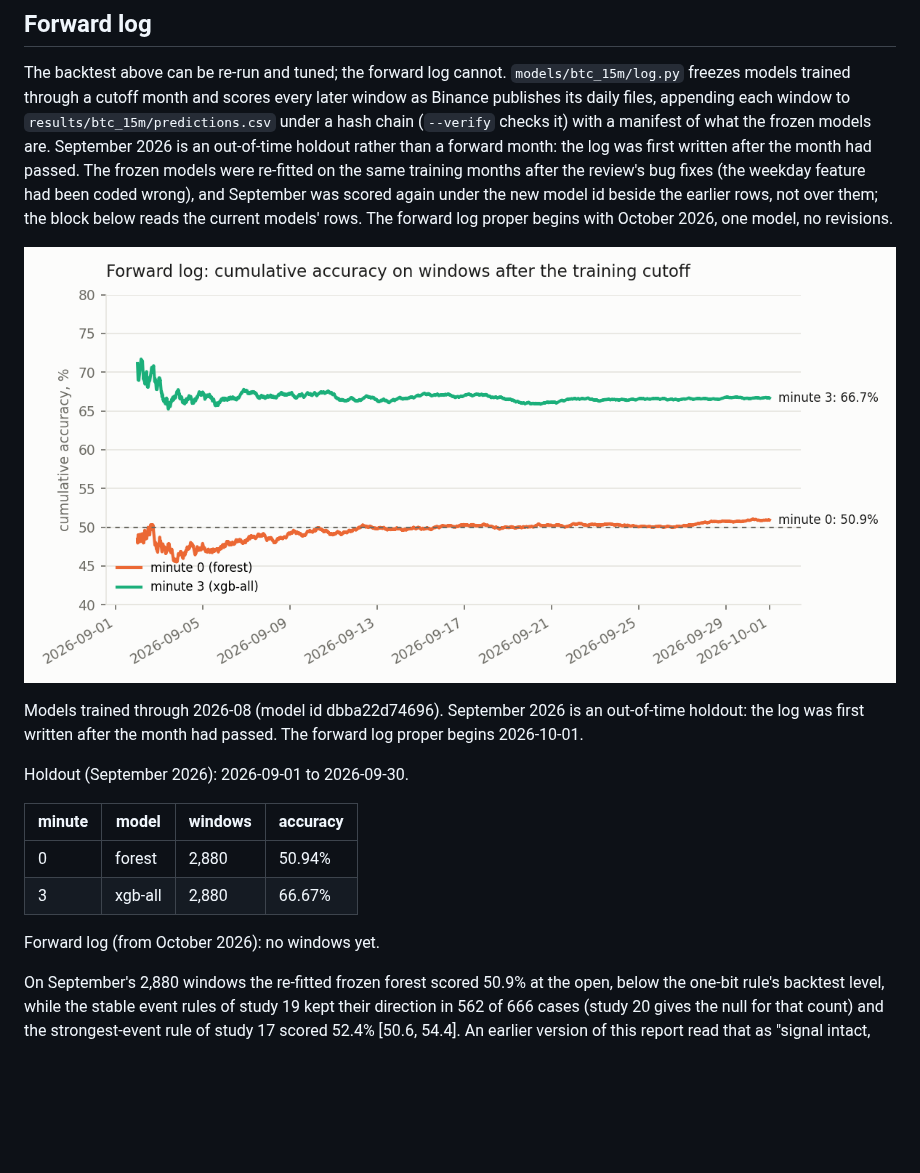
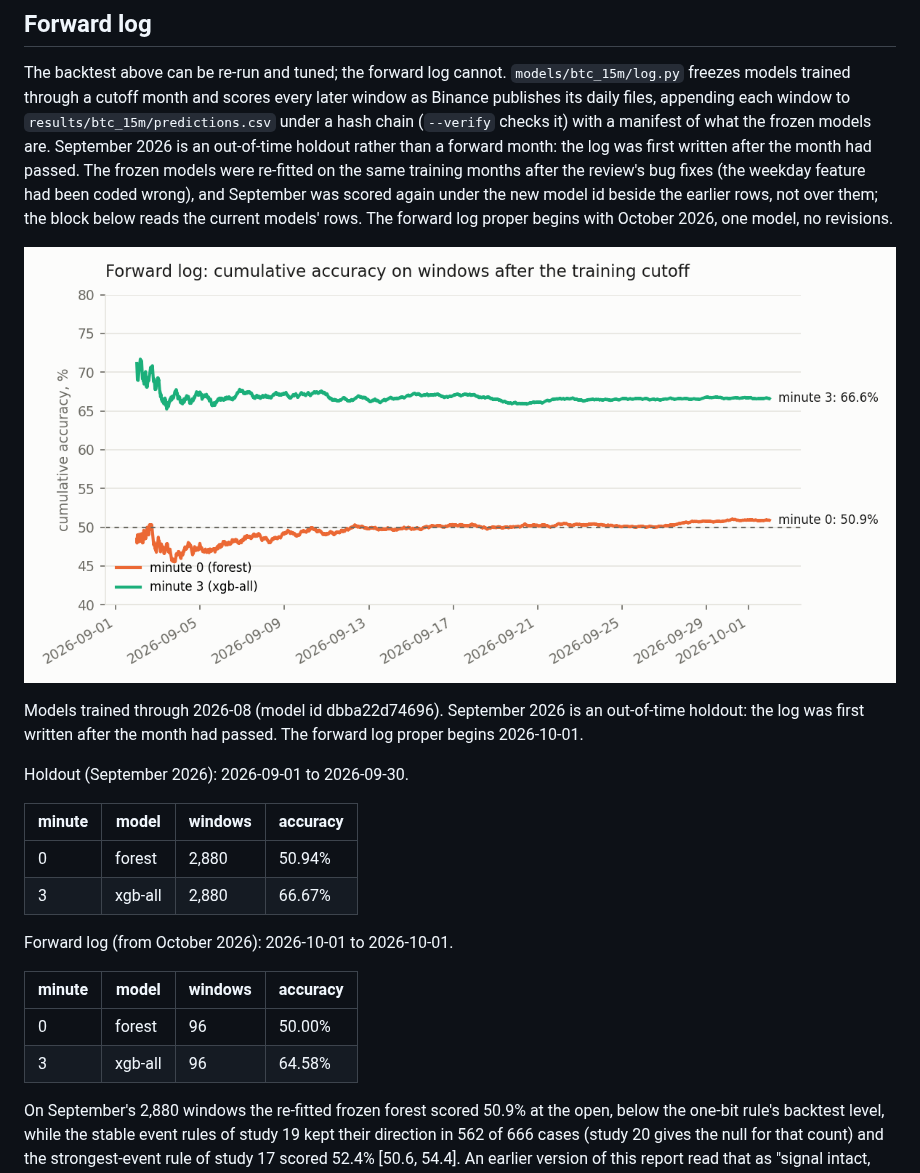
Before and after one commit to sheryldeakin/prediction-market-lab, a Markdown page: docs/btc_15m.md, the part around the change. Rendered like a GitHub page; pictures changed too: results/btc_15m/forward_log.png; blank space fills up the shorter version.

Commit message:
Forward log: 2026-10-01, the first forward day (192 rows)

```diff
--- a/docs/btc_15m.md
+++ b/docs/btc_15m.md
@@ -108,7 +108,12 @@ Holdout (September 2026): 2026-09-01 to 2026-09-30.
 | 0 | forest | 2,880 | 50.94% |
 | 3 | xgb-all | 2,880 | 66.67% |
 
-Forward log (from October 2026): no windows yet.
+Forward log (from October 2026): 2026-10-01 to 2026-10-01.
+
+| minute | model | windows | accuracy |
+|---|---|---|---|
+| 0 | forest | 96 | 50.00% |
+| 3 | xgb-all | 96 | 64.58% |
 
 <!-- forward:end -->
 
```
Also changed, not shown: 1 other file.
